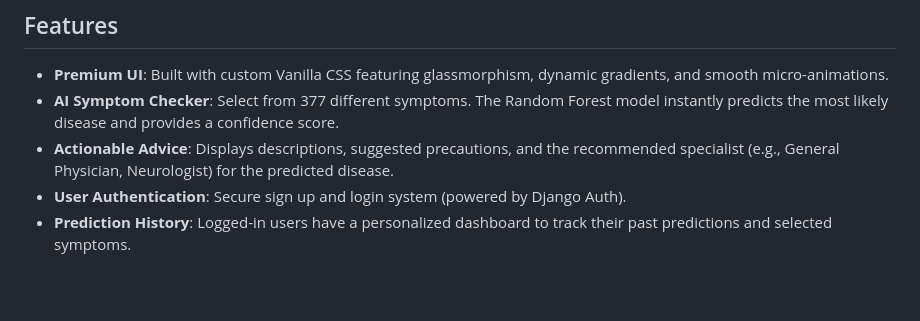
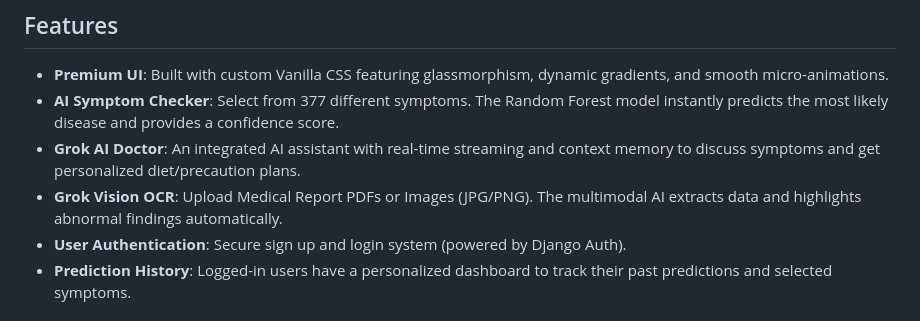
Before and after one commit to manyatagupta/disease-prediction, a Markdown page: README.md, the part around the change. GitHub-like rendering; blank space fills up the shorter version.

Commit message:
docs: update README with new Grok AI and Vision features

```diff
--- a/README.md
+++ b/README.md
@@ -6,7 +6,8 @@ This is a modern, responsive web application built with Python (Django) that lev
 
 * **Premium UI**: Built with custom Vanilla CSS featuring glassmorphism, dynamic gradients, and smooth micro-animations.
 * **AI Symptom Checker**: Select from 377 different symptoms. The Random Forest model instantly predicts the most likely disease and provides a confidence score.
-* **Actionable Advice**: Displays descriptions, suggested precautions, and the recommended specialist (e.g., General Physician, Neurologist) for the predicted disease.
+* **Grok AI Doctor**: An integrated AI assistant with real-time streaming and context memory to discuss symptoms and get personalized diet/precaution plans.
+* **Grok Vision OCR**: Upload Medical Report PDFs or Images (JPG/PNG). The multimodal AI extracts data and highlights abnormal findings automatically.
 * **User Authentication**: Secure sign up and login system (powered by Django Auth).
 * **Prediction History**: Logged-in users have a personalized dashboard to track their past predictions and selected symptoms.
 
```
